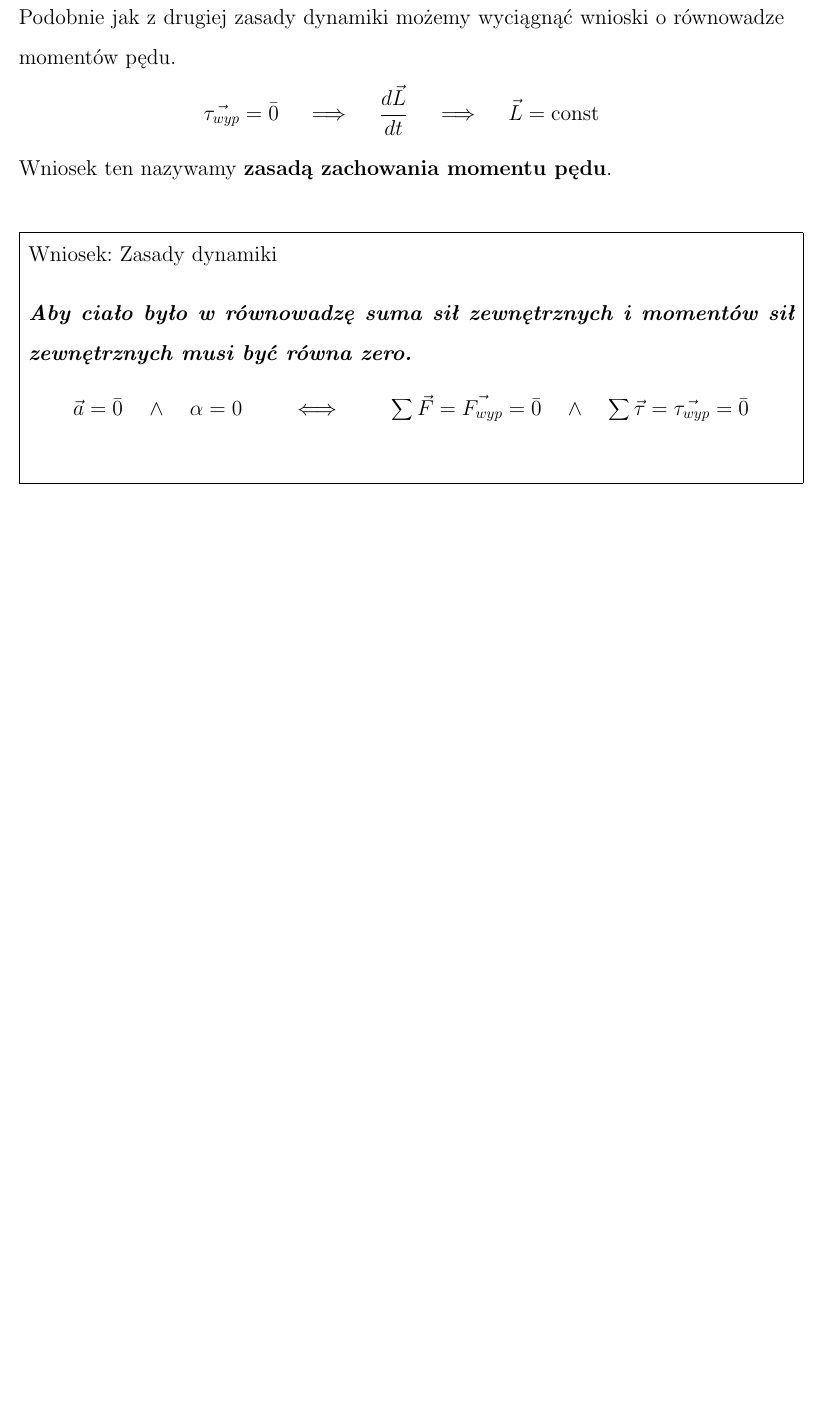
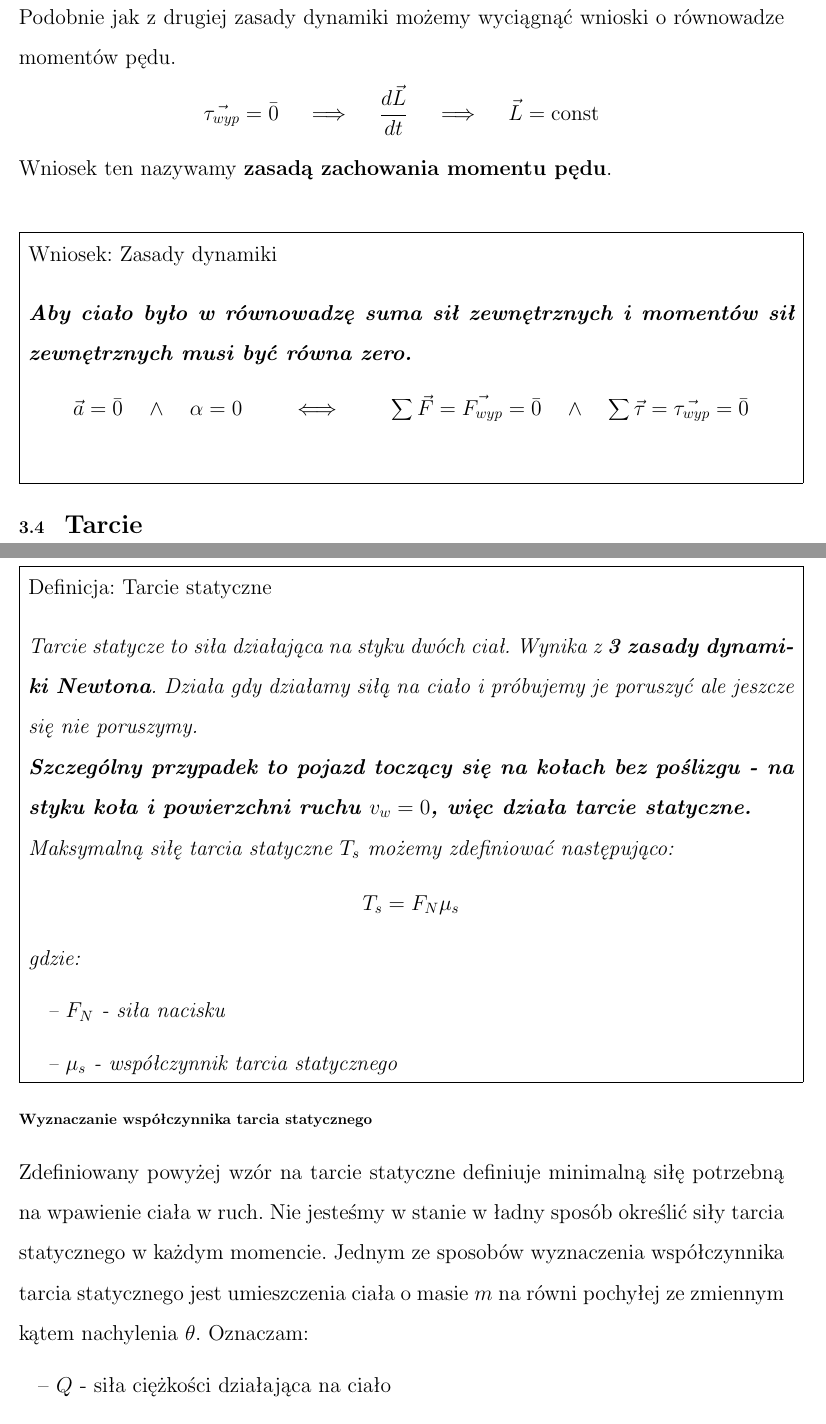
Before and after one commit to lkwinta/Notatki-Fizyka, a LaTeX document (src/fizyka.tex): part of page 29 of 29 before the commit and two parts of pages 29 and 30 of 32 after it, the two joined at a grey line, cut so that both start at the same text, the shorter picture padded with empty space. Compiled offline with pdfLaTeX.

Commit message:
tarcie statyczne

```diff
--- a/src/fizyka.tex
+++ b/src/fizyka.tex
@@ -649,3 +649,28 @@
         \quad\land\quad \sum \vec{\tau} = \vec{\tau_{wyp}} = \bar{0} \]
     \end{definition}
 
+    \subsection{\LARGE Tarcie}
+    \begin{definition}{Tarcie statyczne}
+        Tarcie statycze to siła działająca na styku dwóch ciał. Wynika z \textbf{3 zasady dynamiki
+        Newtona}. Działa gdy działamy siłą na ciało i próbujemy je poruszyć ale jeszcze się nie poruszymy.
+
+        \textbf{Szczególny przypadek to pojazd toczący się na kołach bez poślizgu - na styku koła i powierzchni ruchu $v_w = 0$, więc działa tarcie
+        statyczne.}
+
+        Maksymalną siłę tarcia statyczne $T_s$ możemy zdefiniować następująco:
+        \[T_s = F_N{\mu_s}\]
+        gdzie:
+        \begin{itemize}
+            \item[--] $F_N$ - siła nacisku
+            \item[--] $\mu_s$ - współczynnik tarcia statycznego
+        \end{itemize}
+    \end{definition}
+    \subsubsection*{Wyznaczanie współczynnika tarcia statycznego}
+    Zdefiniowany powyżej wzór na tarcie statyczne definiuje minimalną siłę potrzebną na
+    wpawienie ciała w ruch. Nie jesteśmy w stanie w ładny sposób określić siły tarcia statycznego w
+    każdym momencie.
+    Jednym ze sposobów wyznaczenia współczynnika tarcia statycznego jest umieszczenia ciała o masie $m$
+    na równi pochyłej ze zmiennym kątem nachylenia $\theta$. Oznaczam:
+    \begin{itemize}
+        \item[--] $Q$ - siła ciężkości działająca na ciało
+        \item[--] $Q_x$ - składowa siły ciężkości równoległa do powierzchni równi
@@ -651,0 +680 @@
+    \end{itemize}
```
Also changed, not shown: pdf/fizyka.pdf, src/img/rownia.png (added), src/fizyka.tex (22 more changed lines).
